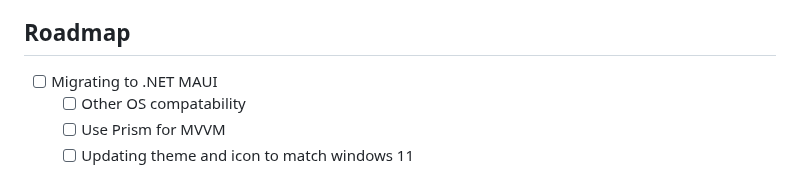
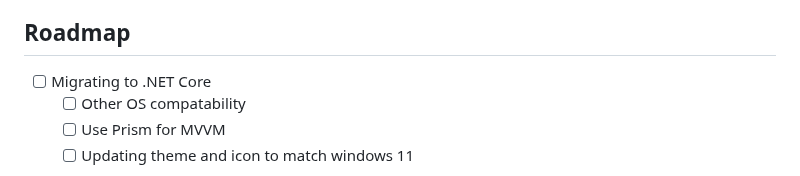
Before and after one commit to RespectMathias/VLSMistique, a Markdown page: README.md, the part around the change. Drawn GitHub-style.

```diff
--- a/README.md
+++ b/README.md
@@ -123,7 +123,7 @@ To use the VLSM Calculator, simply enter the required information in the input f
 <!-- ROADMAP -->
 ## Roadmap
 
-- [ ] Migrating to .NET MAUI
+- [ ] Migrating to .NET Core
   - [ ] Other OS compatability
   - [ ] Use Prism for MVVM
   - [ ] Updating theme and icon to match windows 11
```
